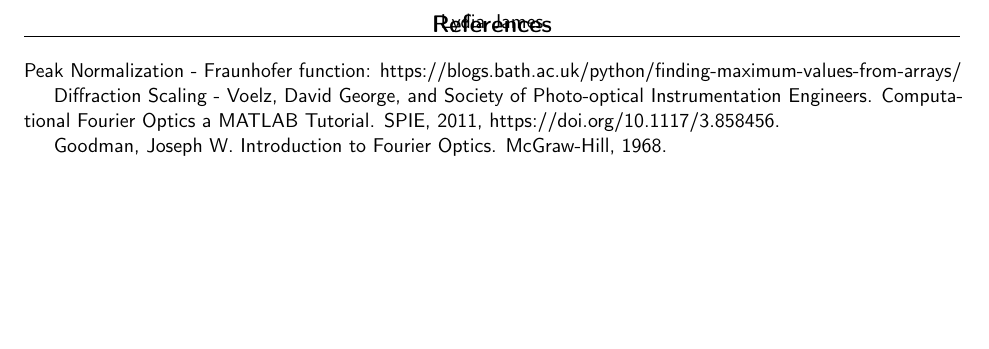
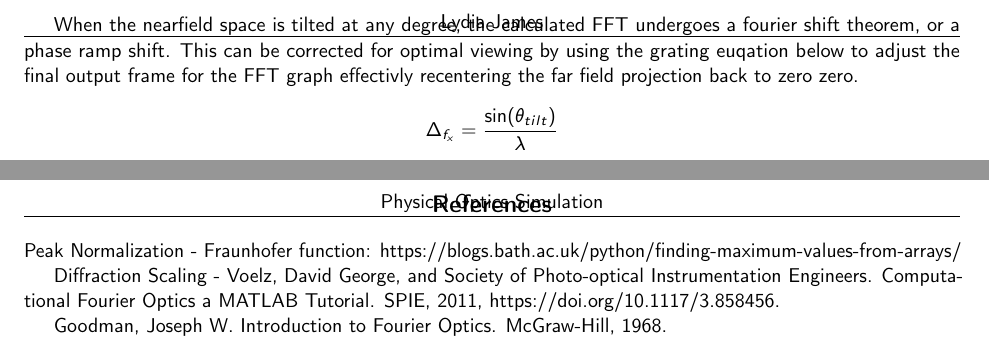
Before and after one commit to lyd-09/BICEP, a LaTeX document (BICEP_MIRROR/Documentation/documentation.tex): part of page 3 of 3 before the commit and two parts of pages 3 and 4 of 4 after it, the two joined at a grey line, cut at the place of the change, the shorter picture padded with empty space. Compiled offline with pdfLaTeX.

Commit message:
updates to latex documentation

```diff
--- a/BICEP_MIRROR/Documentation/documentation.tex
+++ b/BICEP_MIRROR/Documentation/documentation.tex
@@ -196,4 +196,8 @@ LINE BY LINE:
 
+When the nearfield space is tilted at any degree, the calculated FFT undergoes a fourier shift theorem, or a phase ramp shift. This can be corrected for optimal viewing by using the grating euqation below to adjust the final output frame for the FFT graph effectivly recentering the far field projection back to zero zero.
+ \begin{equation*}
+    \Delta_{f_x} =  \frac{\sin(\theta_{tilt})}{\lambda}
+\end{equation*}
 % Global scaling for FFT:
 % \begin{equation*}
 %     \Delta f_x = \frac{1}{N \cdot \Delta x}
```
Also changed, not shown: BICEP_MIRROR/Documentation/documentation.pdf, BICEP_MIRROR/Documentation/documentation.tex (2 more changed lines), 6 other files.
